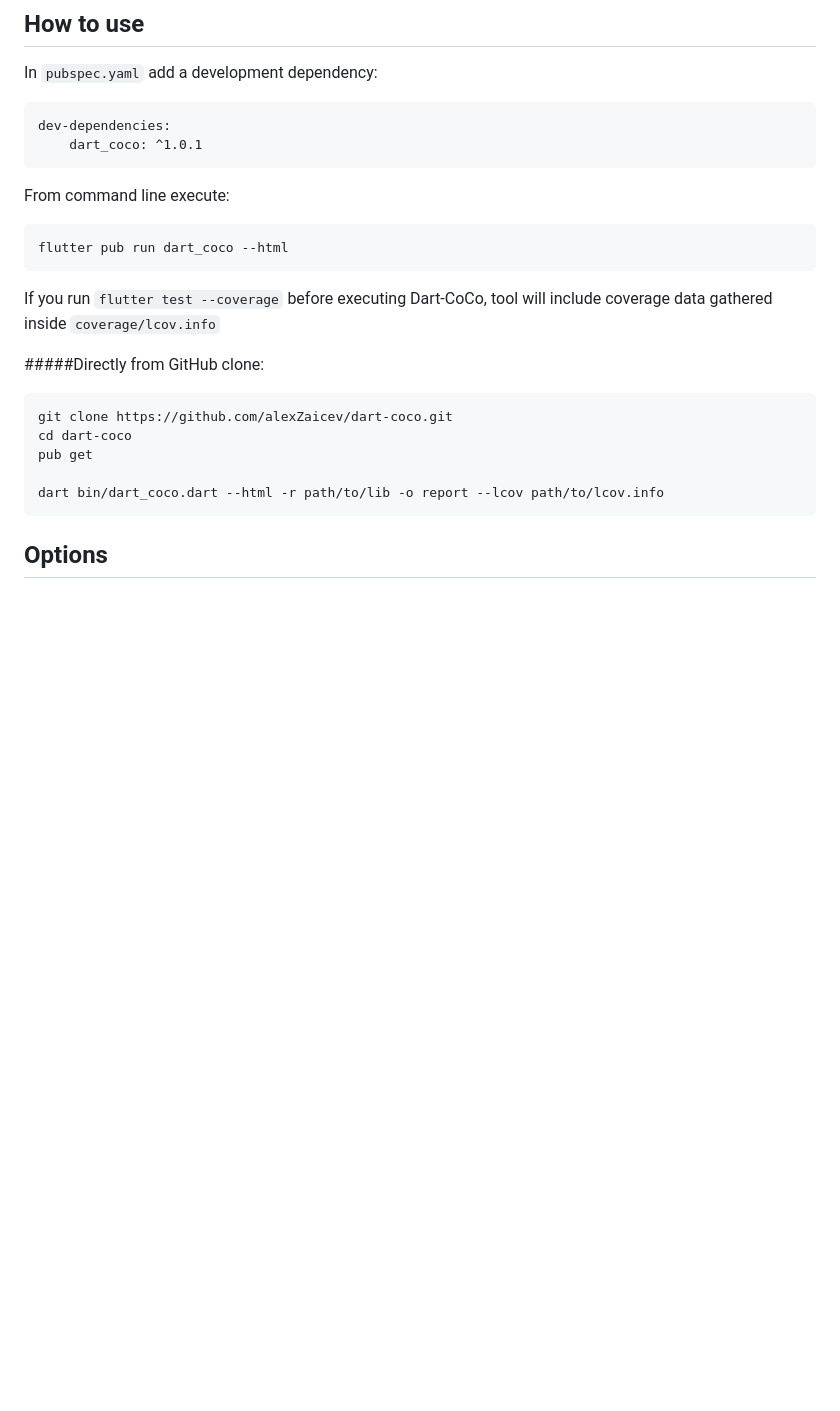
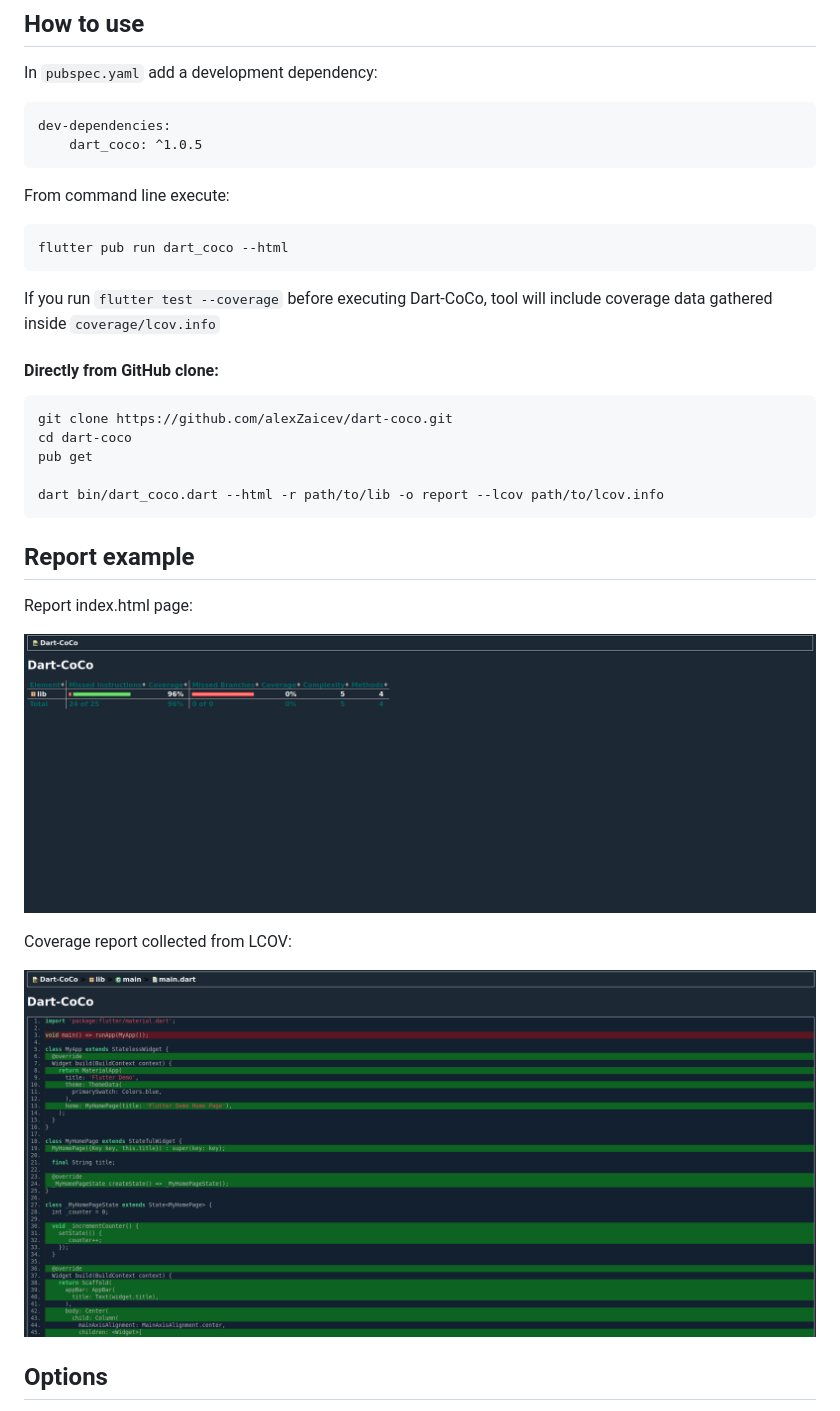
Before and after one commit to alexZaicev/dart-coco, a Markdown page: README.md, the part around the change. GitHub-like rendering; pictures changed too: docs/coverage_report.png (added), docs/index.png (added); blank space fills up the shorter version.

````diff
--- a/README.md
+++ b/README.md
@@ -10,7 +10,7 @@ Dart-CoCo for [Dart](https://www.dartlang.org/) is a simple command line utility
 In `pubspec.yaml` add a development dependency:
 ```
 dev-dependencies:
-    dart_coco: ^1.0.1
+    dart_coco: ^1.0.5
 ```
 
 From command line execute:
@@ -19,7 +19,7 @@ flutter pub run dart_coco --html
 ```
 If you run `flutter test --coverage` before executing Dart-CoCo, tool will include coverage data gathered inside `coverage/lcov.info`
 
-#####Directly from GitHub clone:
+#### Directly from GitHub clone:
 
 ```
 git clone https://github.com/alexZaicev/dart-coco.git
@@ -28,6 +28,16 @@ pub get
 
 dart bin/dart_coco.dart --html -r path/to/lib -o report --lcov path/to/lcov.info
 ```
+
+## Report example
+
+Report index.html page:
+
+![Index Report Page](docs/index.png)
+
+Coverage report collected from LCOV:
+
+![Coverage Report Page](docs/coverage_report.png)
 
 ## Options
 
````
